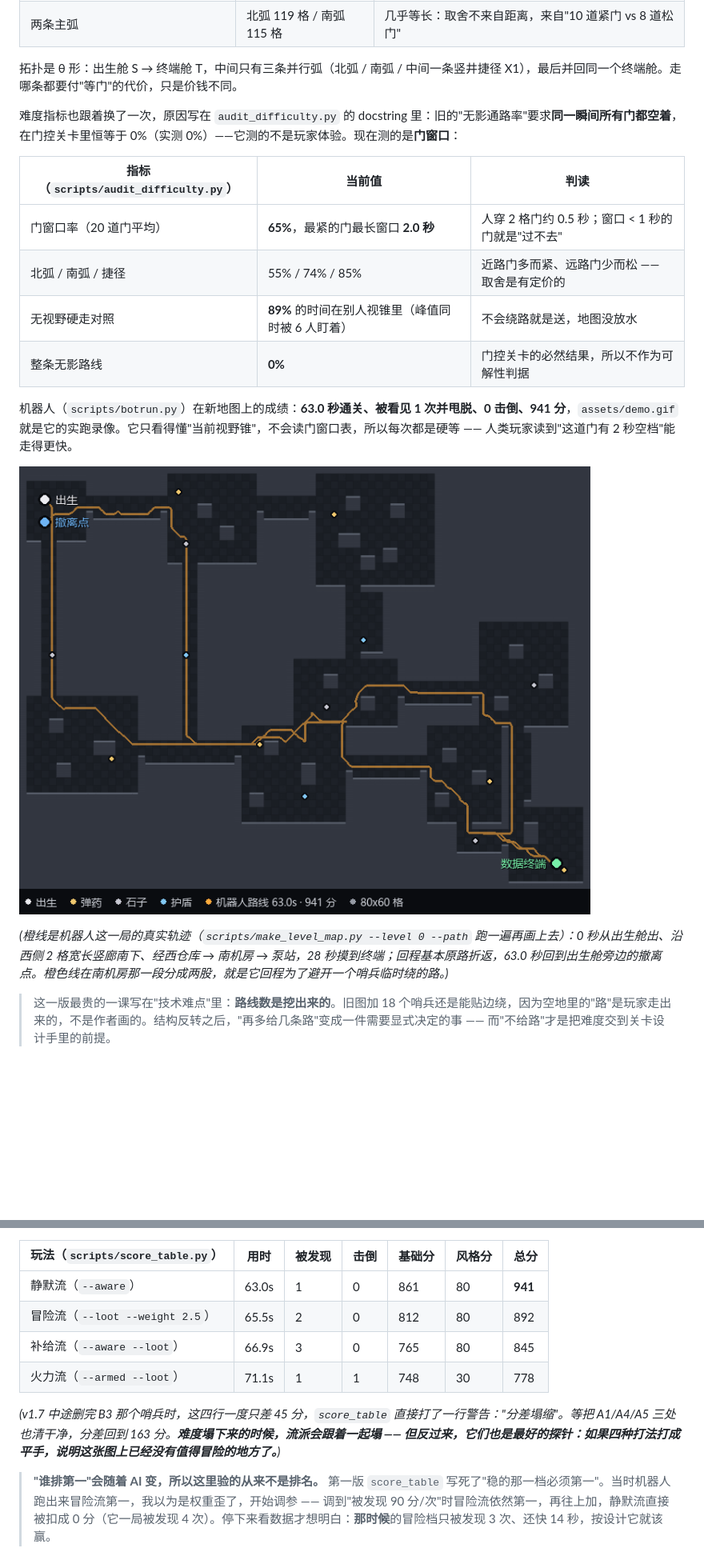
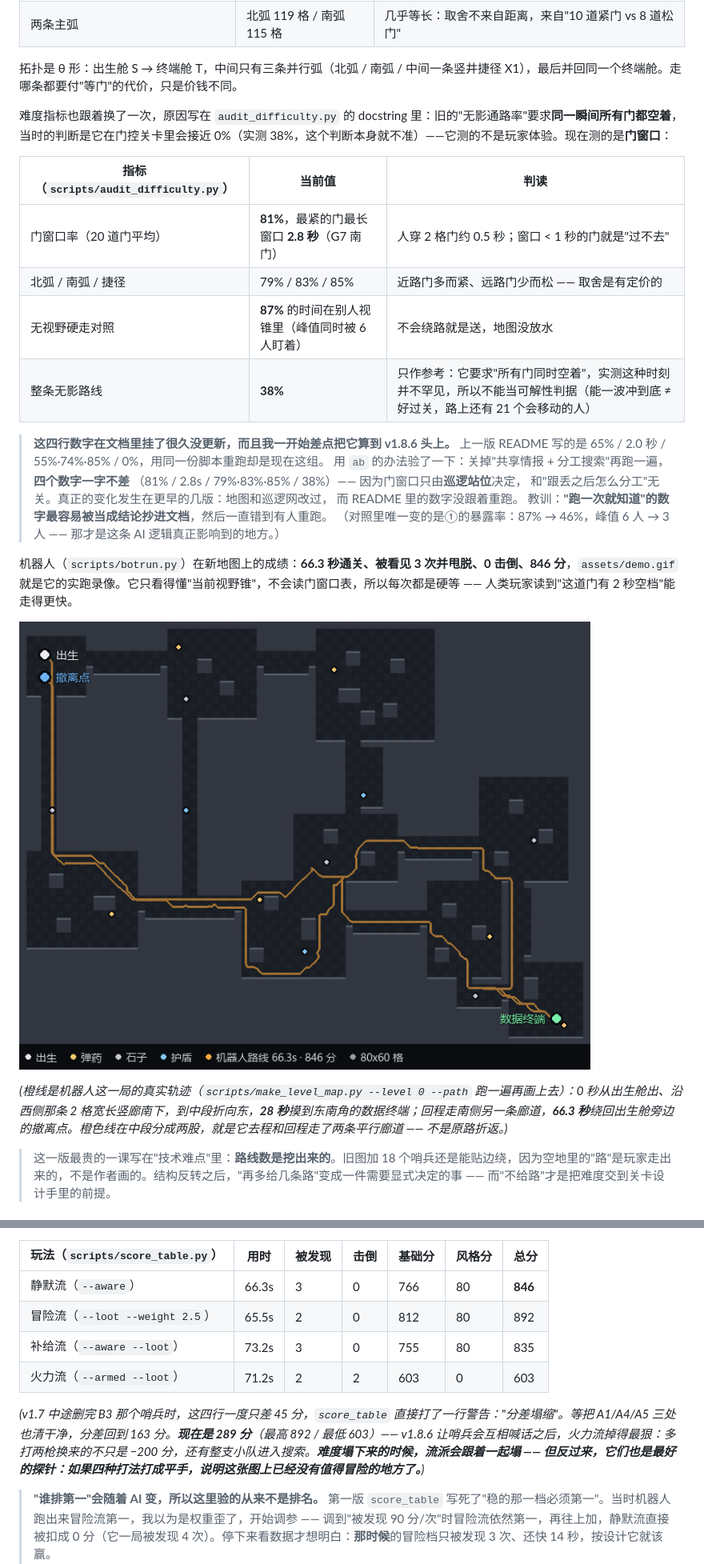
Before and after one commit to lxb0957/sneak_ai, a Markdown page: README.md, 2 parts joined by grey strips. Shown at 80% size. GitHub-like rendering; pictures changed too: assets/level1_route.png; blank space fills up the shorter version.

```diff
--- a/README.md
+++ b/README.md
@@ -174,20 +174,29 @@ Selector
 
 拓扑是 θ 形：出生舱 S → 终端舱 T，中间只有三条并行弧（北弧 / 南弧 / 中间一条竖井捷径 X1），最后并回同一个终端舱。走哪条都要付"等门"的代价，只是价钱不同。
 
-难度指标也跟着换了一次，原因写在 `audit_difficulty.py` 的 docstring 里：旧的"无影通路率"要求**同一瞬间所有门都空着**，在门控关卡里恒等于 0%（实测 0%）——它测的不是玩家体验。现在测的是**门窗口**：
+难度指标也跟着换了一次，原因写在 `audit_difficulty.py` 的 docstring 里：旧的"无影通路率"要求**同一瞬间所有门都空着**，当时的判断是它在门控关卡里会接近 0%（实测 38%，这个判断本身就不准）——它测的不是玩家体验。现在测的是**门窗口**：
 
 | 指标（`scripts/audit_difficulty.py`） | 当前值 | 判读 |
 |---|---|---|
-| 门窗口率（20 道门平均） | **65%**，最紧的门最长窗口 **2.0 秒** | 人穿 2 格门约 0.5 秒；窗口 < 1 秒的门就是"过不去" |
-| 北弧 / 南弧 / 捷径 | 55% / 74% / 85% | 近路门多而紧、远路门少而松 —— 取舍是有定价的 |
-| 无视野硬走对照 | **89%** 的时间在别人视锥里（峰值同时被 6 人盯着） | 不会绕路就是送，地图没放水 |
-| 整条无影路线 | **0%** | 门控关卡的必然结果，所以不作为可解性判据 |
+| 门窗口率（20 道门平均） | **81%**，最紧的门最长窗口 **2.8 秒**（G7 南门） | 人穿 2 格门约 0.5 秒；窗口 < 1 秒的门就是"过不去" |
+| 北弧 / 南弧 / 捷径 | 79% / 83% / 85% | 近路门多而紧、远路门少而松 —— 取舍是有定价的 |
+| 无视野硬走对照 | **87%** 的时间在别人视锥里（峰值同时被 6 人盯着） | 不会绕路就是送，地图没放水 |
+| 整条无影路线 | **38%** | 只作参考：它要求"所有门同时空着"，实测这种时刻并不罕见，所以不能当可解性判据（能一波冲到底 ≠ 好过关，路上还有 21 个会移动的人） |
 
-机器人（`scripts/botrun.py`）在新地图上的成绩：**63.0 秒通关、被看见 1 次并甩脱、0 击倒、941 分**，`assets/demo.gif` 就是它的实跑录像。它只看得懂"当前视野锥"，不会读门窗口表，所以每次都是硬等 —— 人类玩家读到"这道门有 2 秒空档"能走得更快。
+> **这四行数字在文档里挂了很久没更新，而且我一开始差点把它算到 v1.8.6 头上。**
+> 上一版 README 写的是 65% / 2.0 秒 / 55%·74%·85% / 0%，用同一份脚本重跑却是现在这组。
+> 用 `ab` 的办法验了一下：关掉"共享情报 + 分工搜索"再跑一遍，**四个数字一字不差**
+> （81% / 2.8s / 79%·83%·85% / 38%）—— 因为门窗口只由**巡逻站位**决定，
+> 和"跟丢之后怎么分工"无关。真正的变化发生在更早的几版：地图和巡逻网改过，
+> 而 README 里的数字没跟着重跑。
+> 教训：**"跑一次就知道"的数字最容易被当成结论抄进文档**，然后一直错到有人重跑。
+> （对照里唯一变的是①的暴露率：87% → 46%，峰值 6 人 → 3 人 —— 那才是这条 AI 逻辑真正影响到的地方。）
+
+机器人（`scripts/botrun.py`）在新地图上的成绩：**66.3 秒通关、被看见 3 次并甩脱、0 击倒、846 分**，`assets/demo.gif` 就是它的实跑录像。它只看得懂"当前视野锥"，不会读门窗口表，所以每次都是硬等 —— 人类玩家读到"这道门有 2 秒空档"能走得更快。
 
 ![第 1 关与机器人路线](assets/level1_route.png)
 
-*(橙线是机器人这一局的真实轨迹（`scripts/make_level_map.py --level 0 --path` 跑一遍再画上去）：0 秒从出生舱出、沿西侧 2 格宽长竖廊南下、经西仓库 → 南机房 → 泵站，28 秒摸到终端；回程基本原路折返，63.0 秒回到出生舱旁边的撤离点。橙色线在南机房那一段分成两股，就是它回程为了避开一个哨兵临时绕的路。)*
+*(橙线是机器人这一局的真实轨迹（`scripts/make_level_map.py --level 0 --path` 跑一遍再画上去）：0 秒从出生舱出、沿西侧那条 2 格宽长竖廊南下，到中段折向东，**28 秒**摸到东南角的数据终端；回程走南侧另一条廊道，**66.3 秒**绕回出生舱旁边的撤离点。橙色线在中段分成两股，就是它去程和回程走了两条平行廊道 —— 不是原路折返。)*
 
 > 这一版最贵的一课写在"技术难点"里：**路线数是挖出来的**。旧图加 18 个哨兵还是能贴边绕，因为空地里的"路"是玩家走出来的，不是作者画的。结构反转之后，"再多给几条路"变成一件需要显式决定的事 —— 而"不给路"才是把难度交到关卡设计手里的前提。
 
@@ -542,12 +555,12 @@ Selector
 
 | 玩法（`scripts/score_table.py`） | 用时 | 被发现 | 击倒 | 基础分 | 风格分 | 总分 |
 |---|---|---|---|---|---|---|
-| 静默流（`--aware`） | 63.0s | 1 | 0 | 861 | 80 | **941** |
+| 静默流（`--aware`） | 66.3s | 3 | 0 | 766 | 80 | **846** |
 | 冒险流（`--loot --weight 2.5`） | 65.5s | 2 | 0 | 812 | 80 | 892 |
-| 补给流（`--aware --loot`） | 66.9s | 3 | 0 | 765 | 80 | 845 |
-| 火力流（`--armed --loot`） | 71.1s | 1 | 1 | 748 | 30 | 778 |
+| 补给流（`--aware --loot`） | 73.2s | 3 | 0 | 755 | 80 | 835 |
+| 火力流（`--armed --loot`） | 71.2s | 2 | 2 | 603 | 0 | 603 |
 
-*(v1.7 中途删完 B3 那个哨兵时，这四行一度只差 45 分，`score_table` 直接打了一行警告："分差塌缩"。等把 A1/A4/A5 三处也清干净，分差回到 163 分。**难度塌下来的时候，流派会跟着一起塌 —— 但反过来，它们也是最好的探针：如果四种打法打成平手，说明这张图上已经没有值得冒险的地方了。**)*
+*(v1.7 中途删完 B3 那个哨兵时，这四行一度只差 45 分，`score_table` 直接打了一行警告："分差塌缩"。等把 A1/A4/A5 三处也清干净，分差回到 163 分。**现在是 289 分**（最高 892 / 最低 603）—— v1.8.6 让哨兵会互相喊话之后，火力流掉得最狠：多打两枪换来的不只是 −200 分，还有整支小队进入搜索。**难度塌下来的时候，流派会跟着一起塌 —— 但反过来，它们也是最好的探针：如果四种打法打成平手，说明这张图上已经没有值得冒险的地方了。**)*
 
 > **"谁排第一"会随着 AI 变，所以这里验的从来不是排名。**
 > 第一版 `score_table` 写死了"稳的那一档必须第一"。当时机器人跑出来冒险流第一，我以为是权重歪了，开始调参 —— 调到"被发现 90 分/次"时冒险流依然第一，再往上加，静默流直接被扣成 0 分（它一局被发现 4 次）。停下来看数据才想明白：**那时候**的冒险档只被发现 3 次、还快 14 秒，按设计它就该赢。
```
Also changed, not shown: other parts of README.md (+27 -23 lines), BLOG.md (+2 -2 lines), docs/releases/v1.8.7.md (+3 -1 lines), 3 other files.
